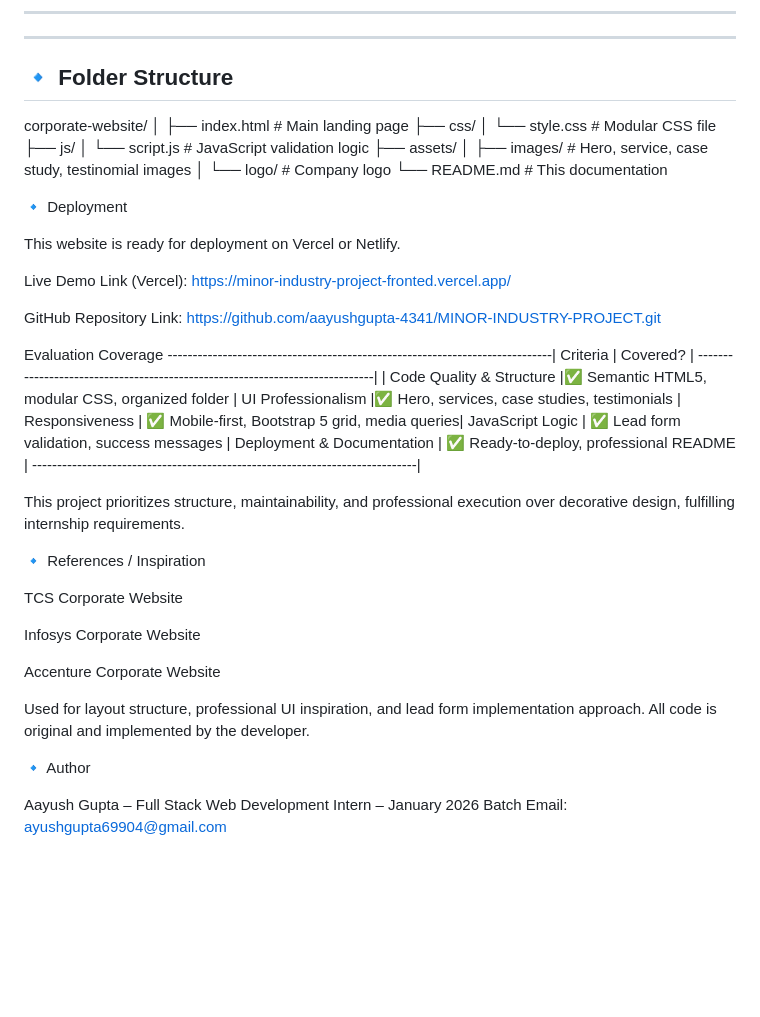
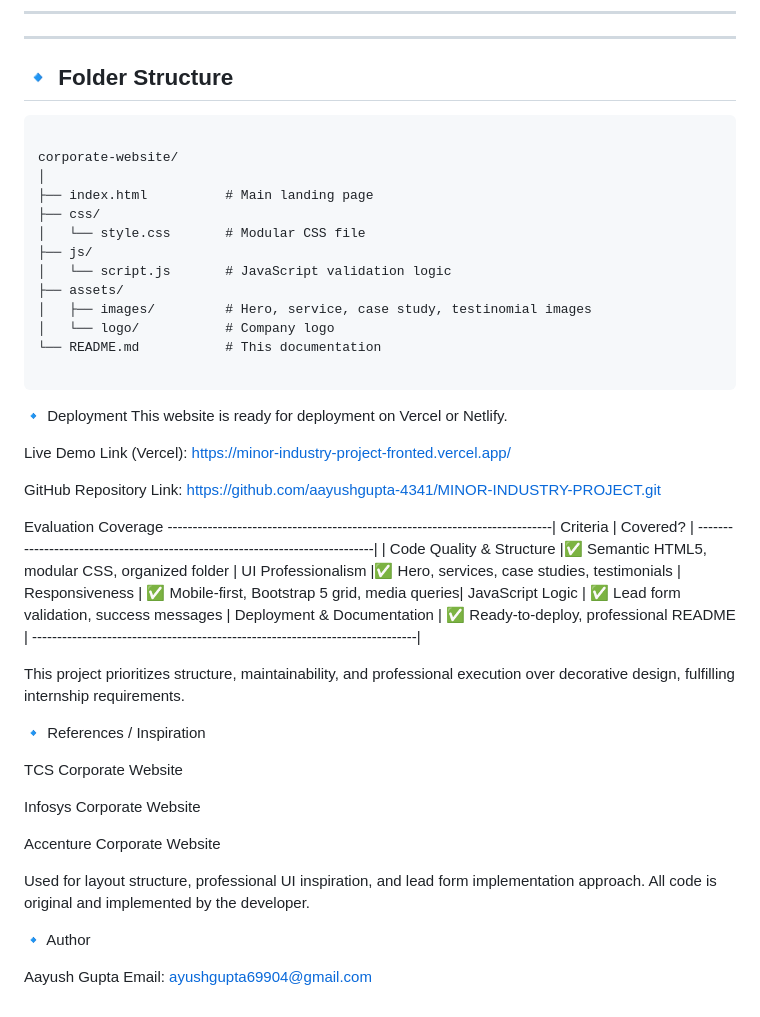
Before and after one commit to aayushgupta-4341/MINOR-INDUSTRY-PROJECT, a Markdown page: README.md, the part around the change. Rendered like a GitHub page; blank space fills up the shorter version.

Commit message:
Revise README for folder structure and deployment details
Updated folder structure section and added deployment information.

````diff
--- a/README.md
+++ b/README.md
@@ -89,7 +89,7 @@ This project simulates a **real client delivery engagement**.
 ---
 
 ## 🔹 Folder Structure
-
+```plaintext
 
 corporate-website/
 │
@@ -103,8 +103,9 @@ corporate-website/
 │   └── logo/           # Company logo
 └── README.md           # This documentation
 
+```
+
 🔹 Deployment
-
 This website is ready for deployment on Vercel or Netlify.
 
 Live Demo Link (Vercel):
@@ -112,6 +113,8 @@ https://minor-industry-project-fronted.vercel.app/
 
 GitHub Repository Link:
 https://github.com/aayushgupta-4341/MINOR-INDUSTRY-PROJECT.git
+
+
 
 Evaluation Coverage
 -----------------------------------------------------------------------------|
@@ -126,6 +129,7 @@ Deployment & Documentation | ✅ Ready-to-deploy, professional README         |
 
 This project prioritizes structure, maintainability, and professional execution over decorative design, fulfilling internship requirements.
 
+
 🔹 References / Inspiration
 
 TCS Corporate Website
@@ -139,5 +143,5 @@ Used for layout structure, professional UI inspiration, and lead form implementa
 
 🔹 Author
 
-Aayush Gupta – Full Stack Web Development Intern – January 2026 Batch
+Aayush Gupta
 Email: ayushgupta69904@gmail.com
````
